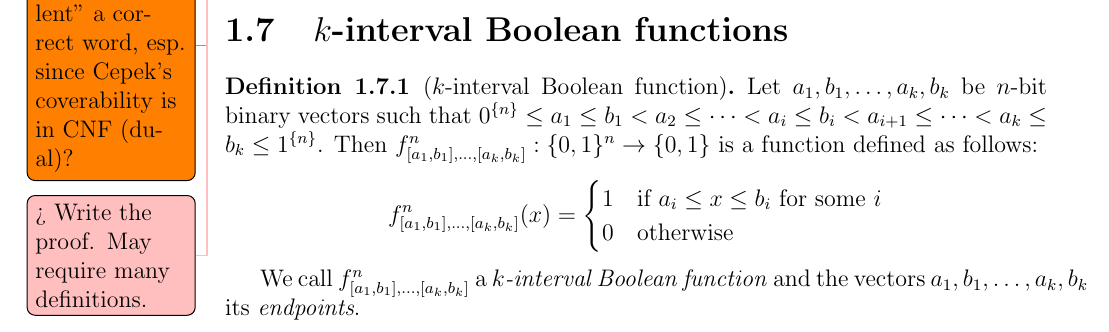
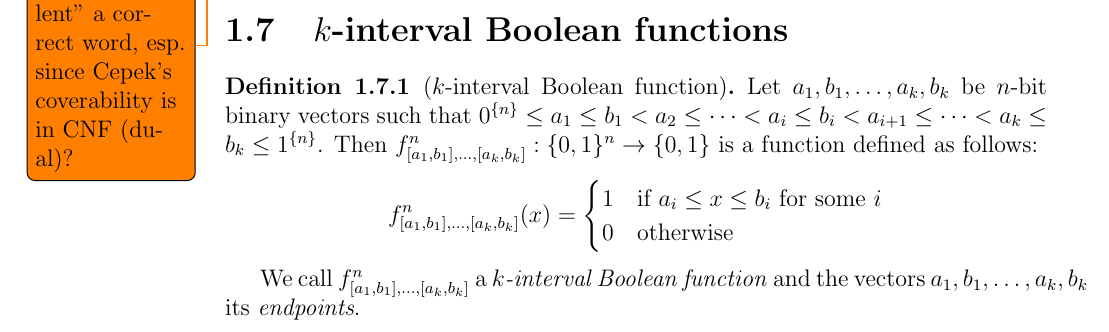
Before and after one commit to filipbartek/ibf, a LaTeX thesis (thesis.tex, which reads thesis/definitions.tex): part of page 11 of 36, cut so that both start at the same text. Compiled offline with pdfLaTeX.

Commit message:
definitions: Remove a solved tobomaybe "Prove equivalence of coverability"

```diff
--- a/thesis/definitions.tex
+++ b/thesis/definitions.tex
@@ -491,7 +491,6 @@ They use a different yet equivalent definition.
 \todo{Is it actually equivalent? Is \quot{equivalent} a correct word, esp. since Cepek's coverability is in CNF (dual)?}
 For brevity,
 we will omit proof of the equivalence
-\todomaybe{Write the proof. May require many definitions.}
 and simply use Definition \ref{def:coverable},
 which is sufficient for our purpose.
 
```
